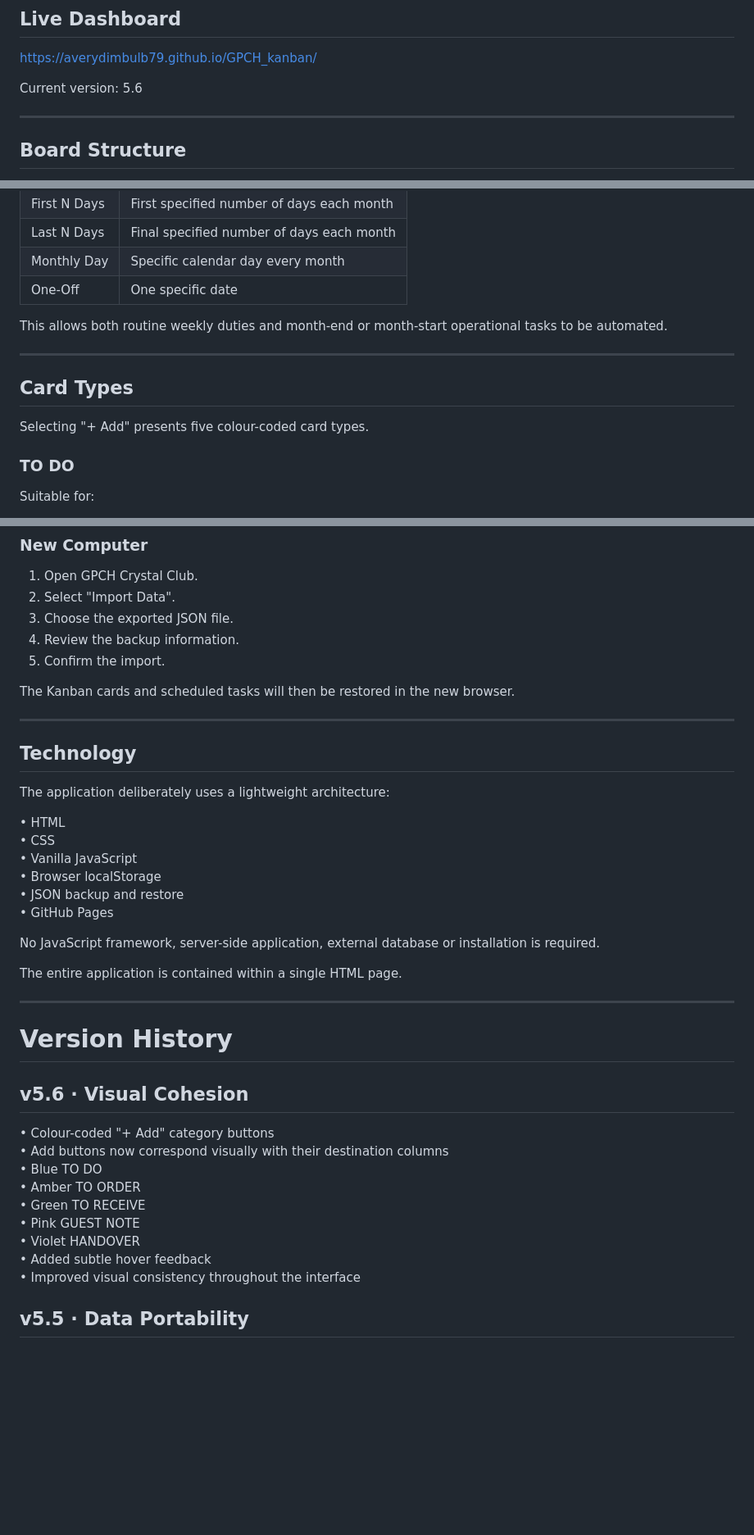
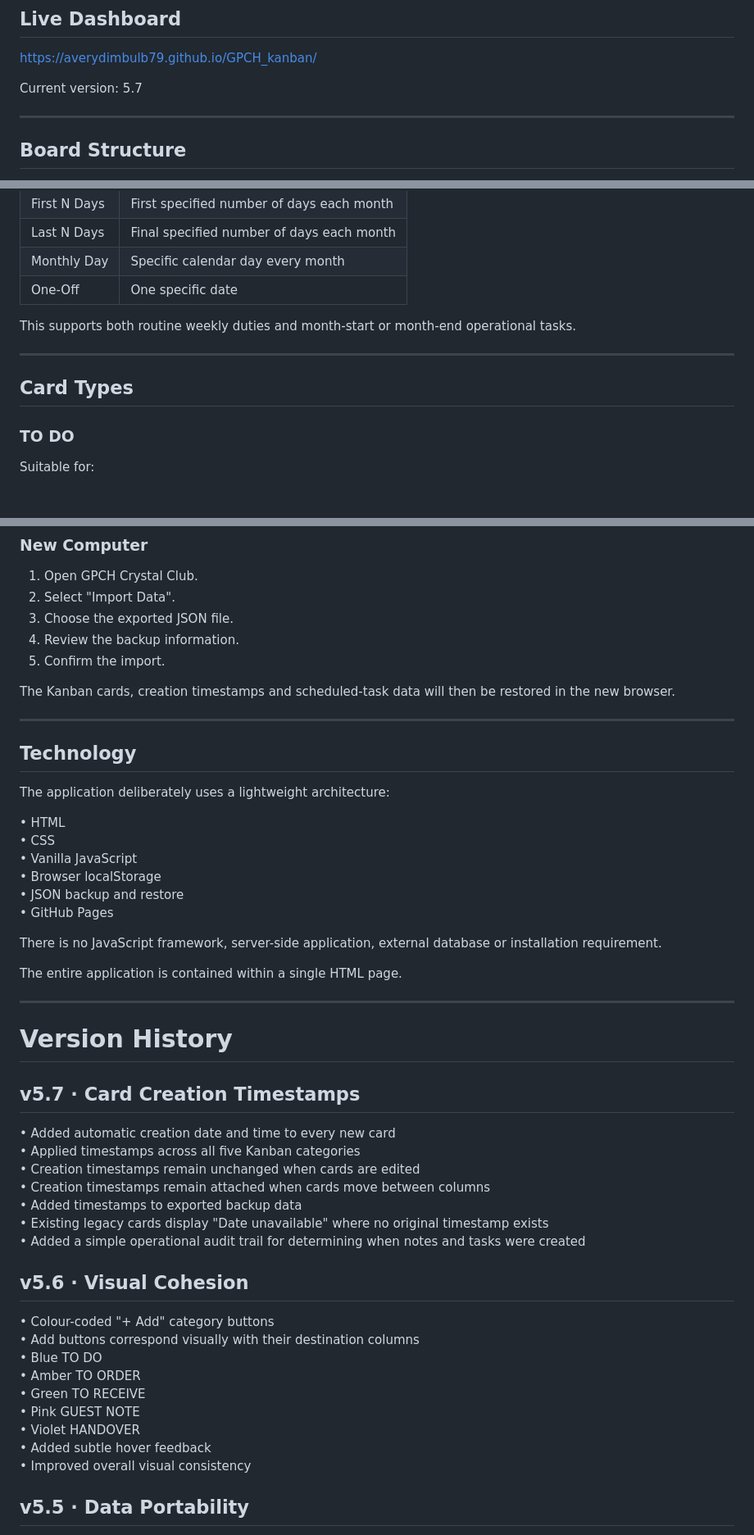
Before and after one commit to Averydimbulb79/GPCH_kanban, a Markdown page: README.md, 3 parts joined by grey strips. Shown at 82% size. GitHub-like rendering; blank space fills up the shorter version.

```diff
--- a/README.md
+++ b/README.md
@@ -8,7 +8,7 @@ The dashboard brings daily tasks, ordering, receiving, guest notes, shift handov
 
 https://averydimbulb79.github.io/GPCH_kanban/
 
-Current version: 5.6
+Current version: 5.7
 
 ---
 
@@ -81,13 +107,11 @@ Each scheduled task can include:
 | Monthly Day | Specific calendar day every month |
 | One-Off | One specific date |
 
-This allows both routine weekly duties and month-end or month-start operational tasks to be automated.
+This supports both routine weekly duties and month-start or month-end operational tasks.
 
 ---
 
 ## Card Types
-
-Selecting "+ Add" presents five colour-coded card types.
 
 ### TO DO
 
@@ -257,7 +282,7 @@ This provides a recovery point if the wrong backup is imported.
 4. Review the backup information.
 5. Confirm the import.
 
-The Kanban cards and scheduled tasks will then be restored in the new browser.
+The Kanban cards, creation timestamps and scheduled-task data will then be restored in the new browser.
 
 ---
 
@@ -272,7 +297,7 @@ The application deliberately uses a lightweight architecture:
 • JSON backup and restore
 • GitHub Pages
 
-No JavaScript framework, server-side application, external database or installation is required.
+There is no JavaScript framework, server-side application, external database or installation requirement.
 
 The entire application is contained within a single HTML page.
 
@@ -280,17 +305,27 @@ The entire application is contained within a single HTML page.
 
 # Version History
 
+## v5.7 · Card Creation Timestamps
+
+• Added automatic creation date and time to every new card
+• Applied timestamps across all five Kanban categories
+• Creation timestamps remain unchanged when cards are edited
+• Creation timestamps remain attached when cards move between columns
+• Added timestamps to exported backup data
+• Existing legacy cards display "Date unavailable" where no original timestamp exists
+• Added a simple operational audit trail for determining when notes and tasks were created
+
 ## v5.6 · Visual Cohesion
 
 • Colour-coded "+ Add" category buttons
-• Add buttons now correspond visually with their destination columns
+• Add buttons correspond visually with their destination columns
 • Blue TO DO
 • Amber TO ORDER
 • Green TO RECEIVE
 • Pink GUEST NOTE
 • Violet HANDOVER
 • Added subtle hover feedback
-• Improved visual consistency throughout the interface
+• Improved overall visual consistency
 
 ## v5.5 · Data Portability
 
```
Also changed, not shown: other parts of README.md (+37 -10 lines).
